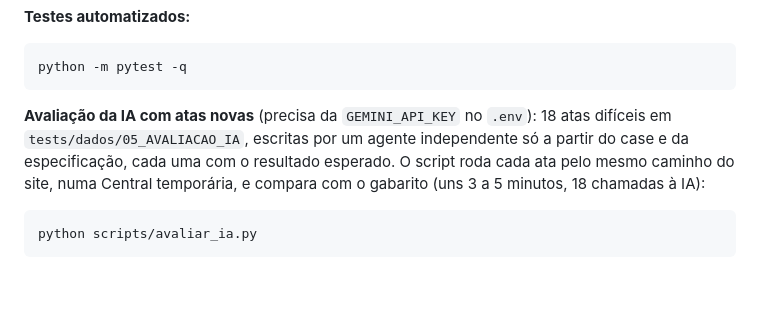
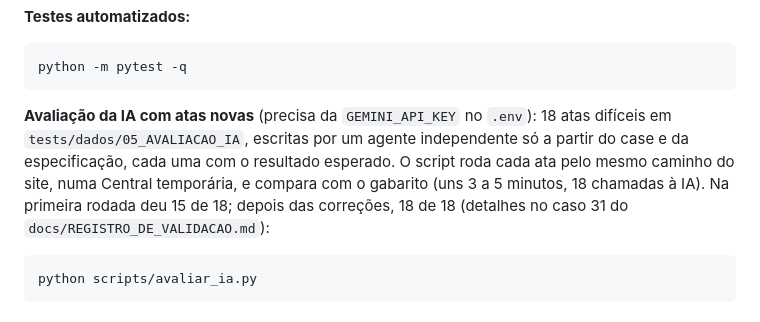
Before and after one commit to JoaoBarberino/lia-central, a Markdown page: README.md, the part around the change. Rendered like a GitHub page; blank space fills up the shorter version.

Commit message:
Registro e README: avaliação da IA com 18 atas novas deu 18 de 18 na segunda rodada (01/10)

````diff
--- a/README.md
+++ b/README.md
@@ -123,7 +123,7 @@ Abra http://localhost:8000, escolha uma pessoa de demonstração, abra **Estado
 python -m pytest -q
 ```
 
-**Avaliação da IA com atas novas** (precisa da `GEMINI_API_KEY` no `.env`): 18 atas difíceis em `tests/dados/05_AVALIACAO_IA`, escritas por um agente independente só a partir do case e da especificação, cada uma com o resultado esperado. O script roda cada ata pelo mesmo caminho do site, numa Central temporária, e compara com o gabarito (uns 3 a 5 minutos, 18 chamadas à IA):
+**Avaliação da IA com atas novas** (precisa da `GEMINI_API_KEY` no `.env`): 18 atas difíceis em `tests/dados/05_AVALIACAO_IA`, escritas por um agente independente só a partir do case e da especificação, cada uma com o resultado esperado. O script roda cada ata pelo mesmo caminho do site, numa Central temporária, e compara com o gabarito (uns 3 a 5 minutos, 18 chamadas à IA). Na primeira rodada deu 15 de 18; depois das correções, 18 de 18 (detalhes no caso 31 do `docs/REGISTRO_DE_VALIDACAO.md`):
 
 ```bash
 python scripts/avaliar_ia.py
````
Also changed, not shown: docs/REGISTRO_DE_VALIDACAO.md (+2 -2 lines).
